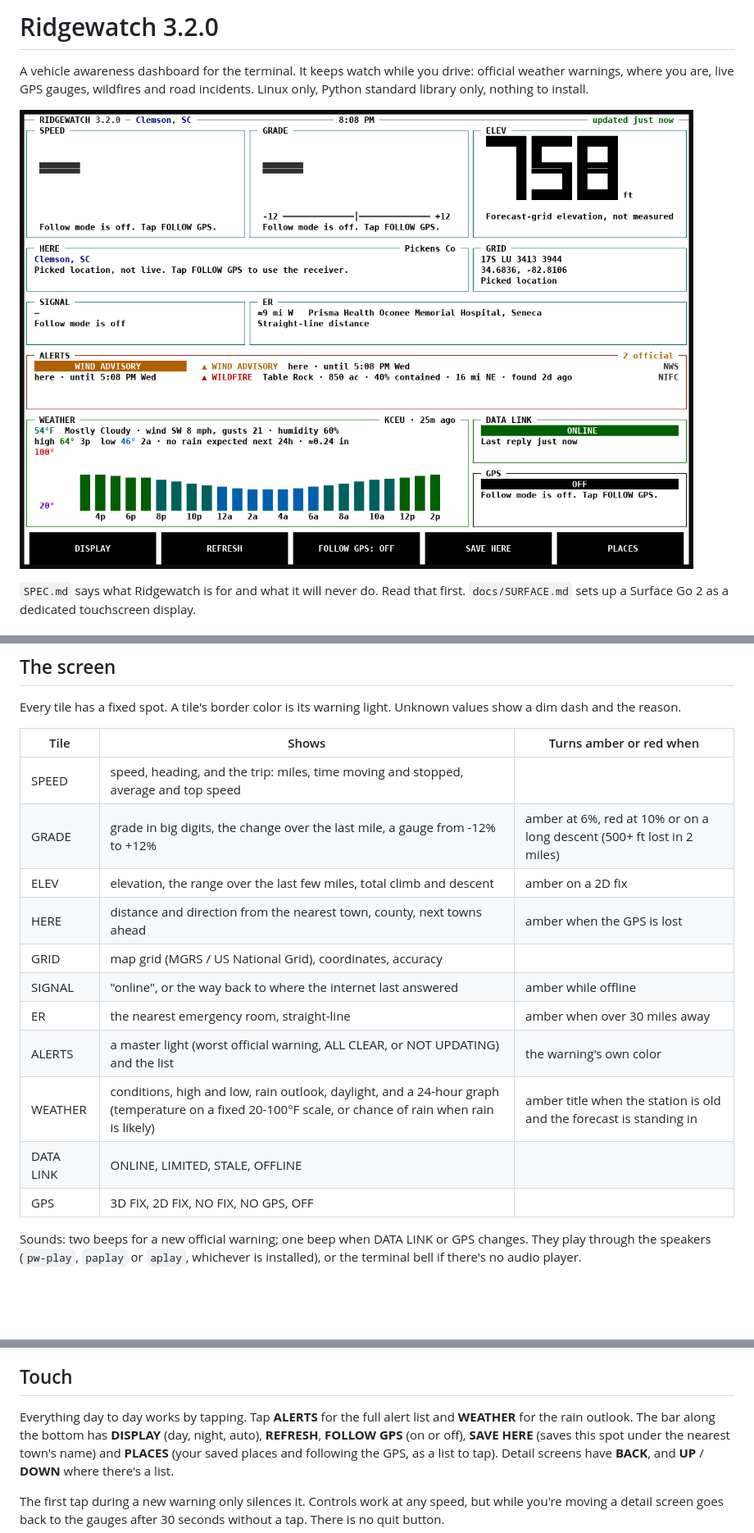
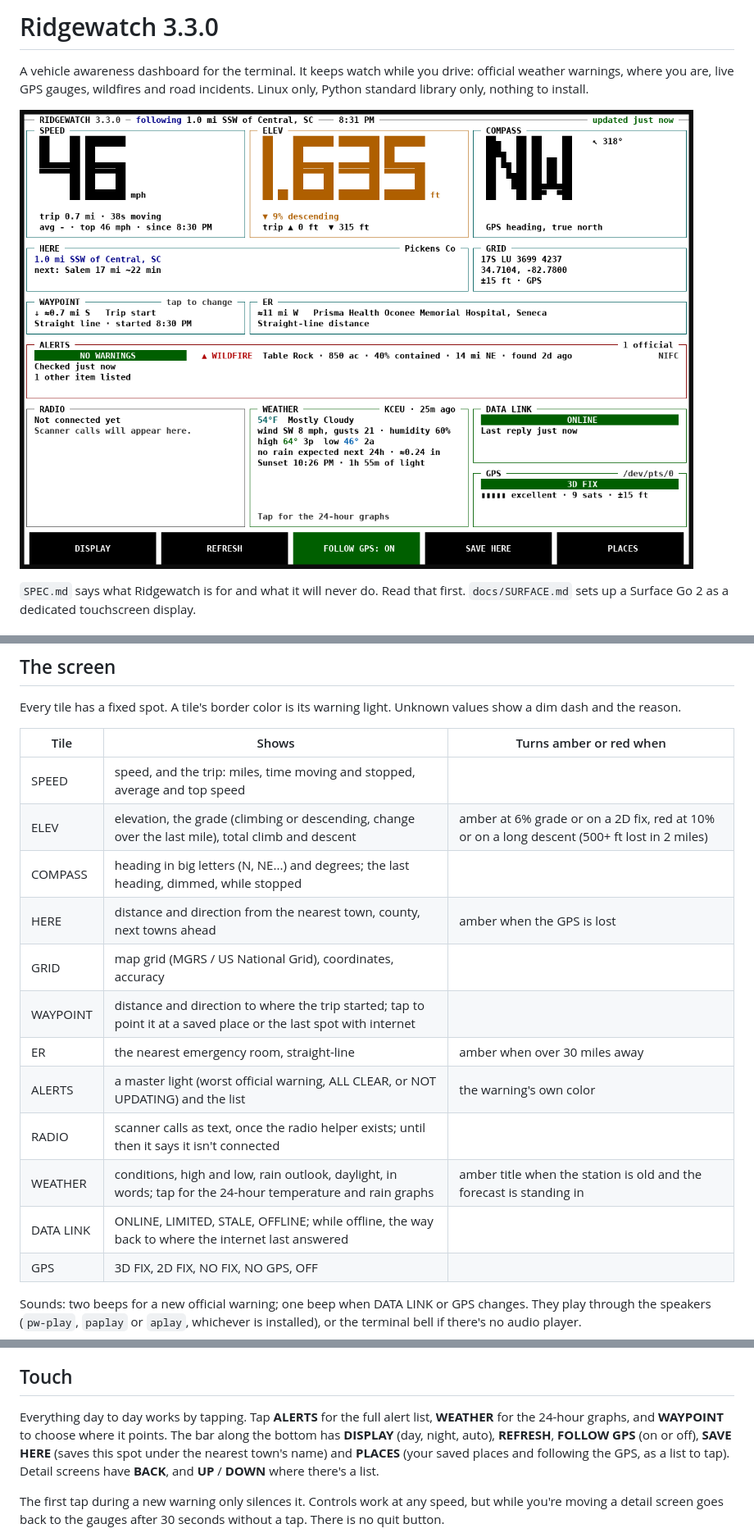
Before and after one commit to Evan27-Boop/Ridgewatch, a Markdown page: README.md, 3 parts joined by grey strips. Shown at 82% size. Rendered like a GitHub page; pictures changed too: docs/screen.png; blank space fills up the shorter version.

```diff
--- a/README.md
+++ b/README.md
@@ -1,4 +1,4 @@
-# Ridgewatch 3.2.0
+# Ridgewatch 3.3.0
 
 A vehicle awareness dashboard for the terminal. It keeps watch while you drive: official
 weather warnings, where you are, live GPS gauges, wildfires and road incidents.
@@ -30,16 +30,17 @@ show a dim dash and the reason.
 
 | Tile | Shows | Turns amber or red when |
 |---|---|---|
-| SPEED | speed, heading, and the trip: miles, time moving and stopped, average and top speed | |
-| GRADE | grade in big digits, the change over the last mile, a gauge from -12% to +12% | amber at 6%, red at 10% or on a long descent (500+ ft lost in 2 miles) |
-| ELEV | elevation, the range over the last few miles, total climb and descent | amber on a 2D fix |
+| SPEED | speed, and the trip: miles, time moving and stopped, average and top speed | |
+| ELEV | elevation, the grade (climbing or descending, change over the last mile), total climb and descent | amber at 6% grade or on a 2D fix, red at 10% or on a long descent (500+ ft lost in 2 miles) |
+| COMPASS | heading in big letters (N, NE...) and degrees; the last heading, dimmed, while stopped | |
 | HERE | distance and direction from the nearest town, county, next towns ahead | amber when the GPS is lost |
 | GRID | map grid (MGRS / US National Grid), coordinates, accuracy | |
-| SIGNAL | "online", or the way back to where the internet last answered | amber while offline |
+| WAYPOINT | distance and direction to where the trip started; tap to point it at a saved place or the last spot with internet | |
 | ER | the nearest emergency room, straight-line | amber when over 30 miles away |
 | ALERTS | a master light (worst official warning, ALL CLEAR, or NOT UPDATING) and the list | the warning's own color |
-| WEATHER | conditions, high and low, rain outlook, daylight, and a 24-hour graph (temperature on a fixed 20-100°F scale, or chance of rain when rain is likely) | amber title when the station is old and the forecast is standing in |
-| DATA LINK | ONLINE, LIMITED, STALE, OFFLINE | |
+| RADIO | scanner calls as text, once the radio helper exists; until then it says it isn't connected | |
+| WEATHER | conditions, high and low, rain outlook, daylight, in words; tap for the 24-hour temperature and rain graphs | amber title when the station is old and the forecast is standing in |
+| DATA LINK | ONLINE, LIMITED, STALE, OFFLINE; while offline, the way back to where the internet last answered | |
 | GPS | 3D FIX, 2D FIX, NO FIX, NO GPS, OFF | |
 
 Sounds: two beeps for a new official warning; one beep when DATA LINK or GPS changes.
@@ -61,8 +62,8 @@ It works on machines with a backlight (laptops and tablets), with no extra setup
 
 ## Touch
 
-Everything day to day works by tapping. Tap **ALERTS** for the full alert list and
-**WEATHER** for the rain outlook. The bar along the bottom has **DISPLAY** (day, night,
+Everything day to day works by tapping. Tap **ALERTS** for the full alert list,
+**WEATHER** for the 24-hour graphs, and **WAYPOINT** to choose where it points. The bar along the bottom has **DISPLAY** (day, night,
 auto), **REFRESH**, **FOLLOW GPS** (on or off), **SAVE HERE** (saves this spot under the
 nearest town's name) and **PLACES** (your saved places and following the GPS, as a list
 to tap). Detail screens have **BACK**, and **UP** / **DOWN** where there's a list.
```
Also changed, not shown: CHANGELOG.md (+17 -0 lines), SPEC.md (+9 -5 lines), 5 other files.
